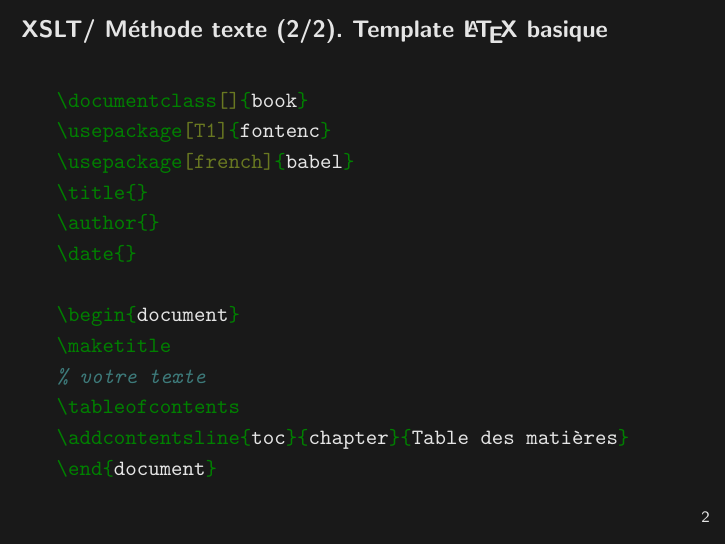
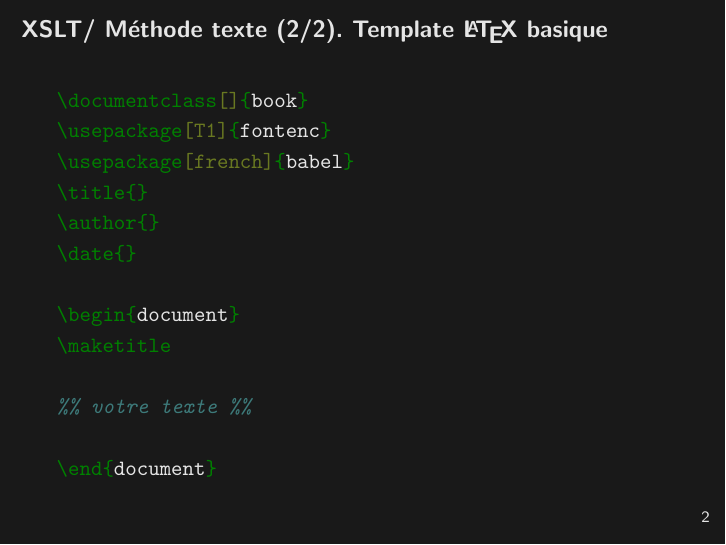
Before and after one commit to jeandamien-genero/xslt-class, LaTeX slides (class-7/class-7.tex): page 4 of 4. Compiled offline with pdfLaTeX.

Commit message:
update class 7

```diff
--- a/class-7/class-7.tex
+++ b/class-7/class-7.tex
@@ -50,9 +50,9 @@
 
 \begin{document}
 \maketitle
-% votre texte
-\tableofcontents
-\addcontentsline{toc}{chapter}{Table des matières}
+
+%% votre texte %%
+
 \end{document}
         \end{minted}
     \end{frame}
```
Also changed, not shown: class-7/class-7.pdf.
